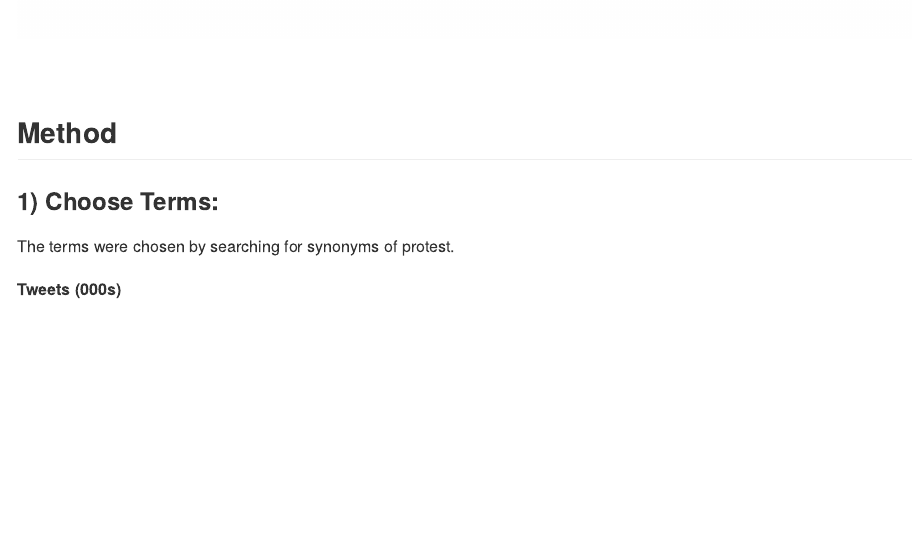
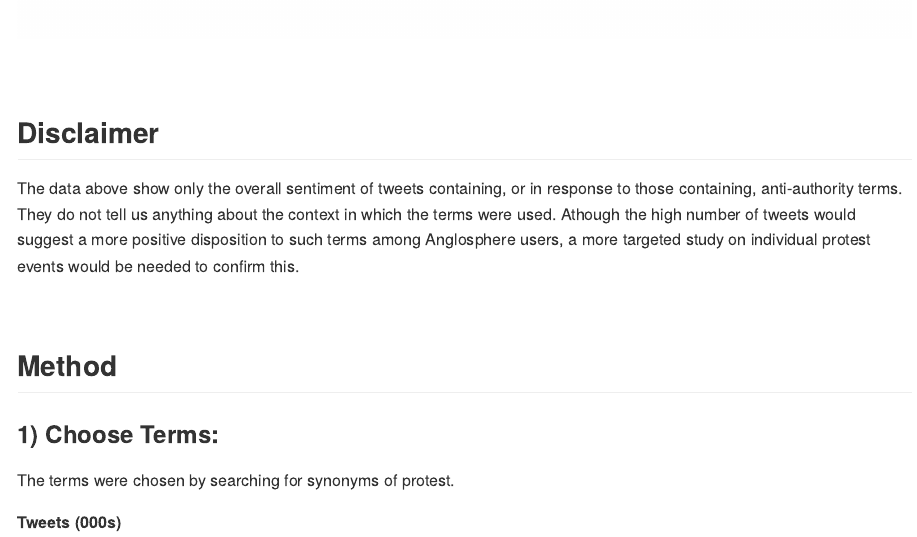
Before and after one commit to jcarterlab/East-Asian-Authoritarianism, an R Markdown document (Rebel-Without-a-Cause.Rmd): the page in a window 1100 px wide, from 2750 px down. The pictures show the output file Rebel-Without-a-Cause.md that the author committed with the source, drawn offline in the style of GitHub.

Commit message:
updating files

```diff
--- a/Rebel-Without-a-Cause.Rmd
+++ b/Rebel-Without-a-Cause.Rmd
@@ -280,6 +280,12 @@ country_percentages %>%
 
 &nbsp;
 
+## **Disclaimer**
+
+The data above show only the overall sentiment of tweets containing, or in response to those containing, anti-authority terms. They do not tell us anything about the context in which the terms were used. Athough the high number of tweets would suggest a more positive disposition to such terms among Anglosphere users, a more targeted study on individual protest events would be needed to confirm this.
+
+&nbsp;
+
 ## **Method**
 
 ### **1) Choose Terms:**
```
Also changed, not shown: Rebel-Without-a-Cause.md.
